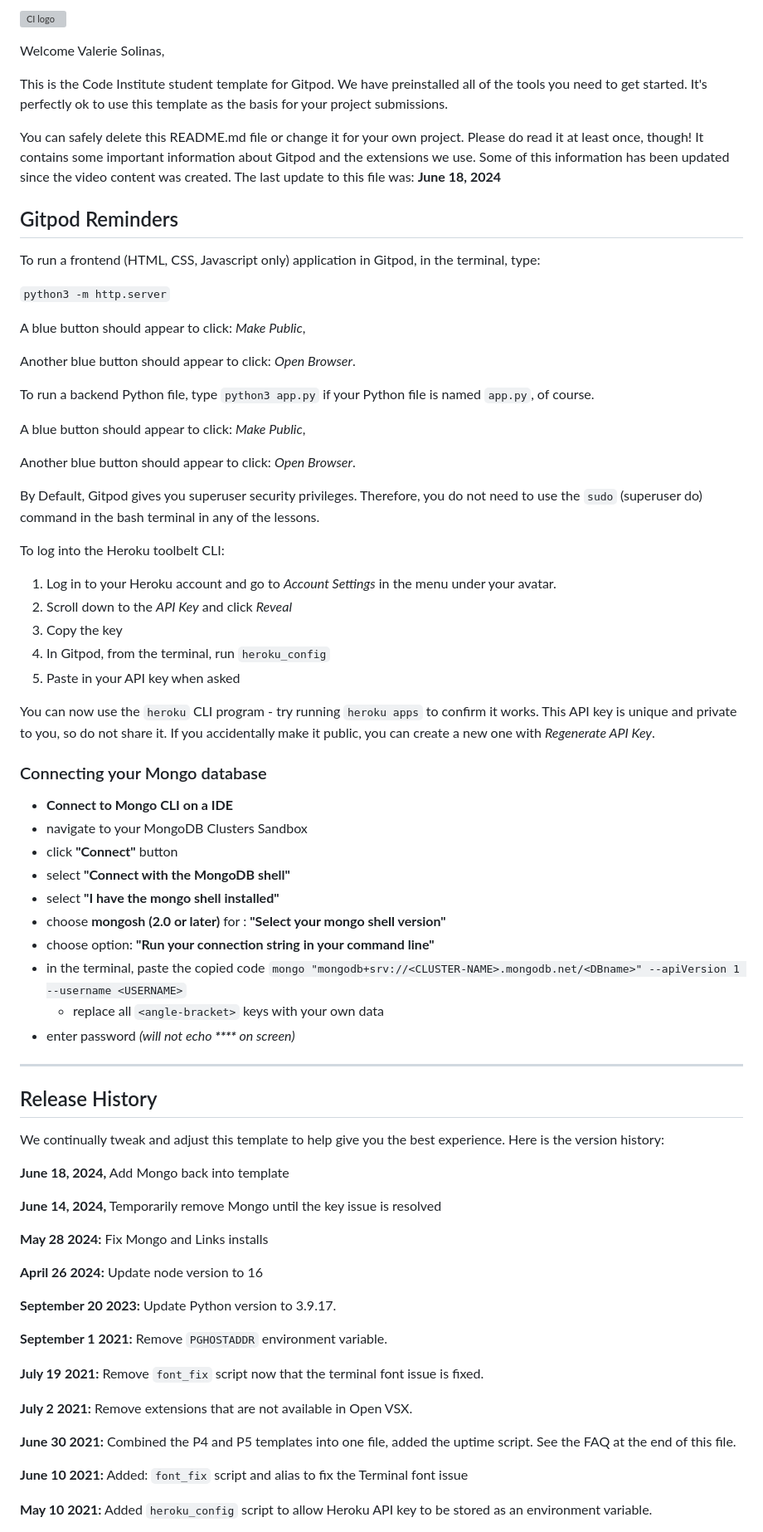
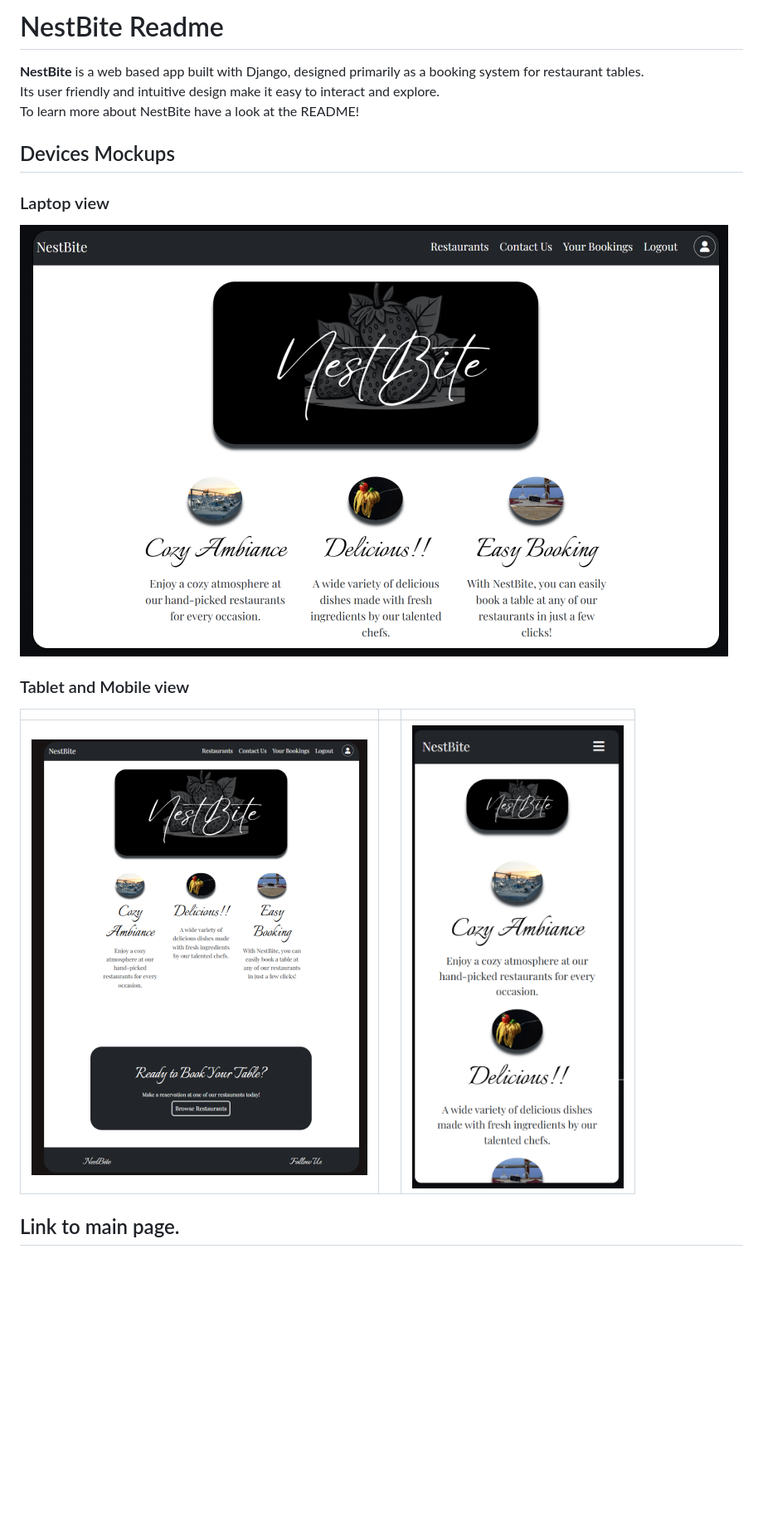
Before and after one commit to ValerioS05/nestbite, a Markdown page: README.md, the part around the change printed below. Shown: that part at 83% size. Rendered like a GitHub page; pictures changed too: static/images/readme_images/lapmock.png (added), static/images/readme_images/mobmock.png (added), static/images/readme_images/tabmock.png (added); blank space fills up the shorter version; grey boxes are pictures that could not be loaded.

Commit message:
start design readme , add imgs

```diff
--- a/README.md
+++ b/README.md
@@ -1,77 +1,17 @@
-![CI logo](https://codeinstitute.s3.amazonaws.com/fullstack/ci_logo_small.png)
+# NestBite Readme
 
-Welcome Valerie Solinas,
+**NestBite** is a web based app built with Django, designed primarily as a booking system for restaurant tables.<br>Its user friendly and intuitive design make it easy to interact and explore.<br>To learn more about NestBite have a look at the README!
 
-This is the Code Institute student template for Gitpod. We have preinstalled all of the tools you need to get started. It's perfectly ok to use this template as the basis for your project submissions.
 
-You can safely delete this README.md file or change it for your own project. Please do read it at least once, though! It contains some important information about Gitpod and the extensions we use. Some of this information has been updated since the video content was created. The last update to this file was: **June 18, 2024**
+## Devices Mockups
+### Laptop view
+![laptop mockup](/static/images/readme_images/lapmock.png)
 
-## Gitpod Reminders
 
-To run a frontend (HTML, CSS, Javascript only) application in Gitpod, in the terminal, type:
+### Tablet and Mobile view
+||||
+|--|--|--|
+|![tablet mockup](/static/images/readme_images/tabmock.png)||![mobile mockup](/static/images/readme_images/mobmock.png)|
 
-`python3 -m http.server`
+## Link to main page.
 
-A blue button should appear to click: _Make Public_,
-
-Another blue button should appear to click: _Open Browser_.
-
-To run a backend Python file, type `python3 app.py` if your Python file is named `app.py`, of course.
-
-A blue button should appear to click: _Make Public_,
-
-Another blue button should appear to click: _Open Browser_.
-
-By Default, Gitpod gives you superuser security privileges. Therefore, you do not need to use the `sudo` (superuser do) command in the bash terminal in any of the lessons.
-
-To log into the Heroku toolbelt CLI:
-
-1. Log in to your Heroku account and go to *Account Settings* in the menu under your avatar.
-2. Scroll down to the *API Key* and click *Reveal*
-3. Copy the key
-4. In Gitpod, from the terminal, run `heroku_config`
-5. Paste in your API key when asked
-
-You can now use the `heroku` CLI program - try running `heroku apps` to confirm it works. This API key is unique and private to you, so do not share it. If you accidentally make it public, you can create a new one with _Regenerate API Key_.
-
-### Connecting your Mongo database
-
-- **Connect to Mongo CLI on a IDE**
-- navigate to your MongoDB Clusters Sandbox
-- click **"Connect"** button
-- select **"Connect with the MongoDB shell"**
-- select **"I have the mongo shell installed"**
-- choose **mongosh (2.0 or later)** for : **"Select your mongo shell version"**
-- choose option: **"Run your connection string in your command line"**
-- in the terminal, paste the copied code `mongo "mongodb+srv://<CLUSTER-NAME>.mongodb.net/<DBname>" --apiVersion 1 --username <USERNAME>`
-  - replace all `<angle-bracket>` keys with your own data
-- enter password _(will not echo **\*\*\*\*** on screen)_
-
-------
-
-## Release History
-
-We continually tweak and adjust this template to help give you the best experience. Here is the version history:
-
-**June 18, 2024,** Add Mongo back into template
-
-**June 14, 2024,** Temporarily remove Mongo until the key issue is resolved
-
-**May 28 2024:** Fix Mongo and Links installs
-
-**April 26 2024:** Update node version to 16
-
-**September 20 2023:** Update Python version to 3.9.17.
-
-**September 1 2021:** Remove `PGHOSTADDR` environment variable.
-
-**July 19 2021:** Remove `font_fix` script now that the terminal font issue is fixed.
-
-**July 2 2021:** Remove extensions that are not available in Open VSX.
-
-**June 30 2021:** Combined the P4 and P5 templates into one file, added the uptime script. See the FAQ at the end of this file.
-
-**June 10 2021:** Added: `font_fix` script and alias to fix the Terminal font issue
-
-**May 10 2021:** Added `heroku_config` script to allow Heroku API key to be stored as an environment variable.
-
```
Also changed, not shown: other parts of README.md (+1 -54 lines).
